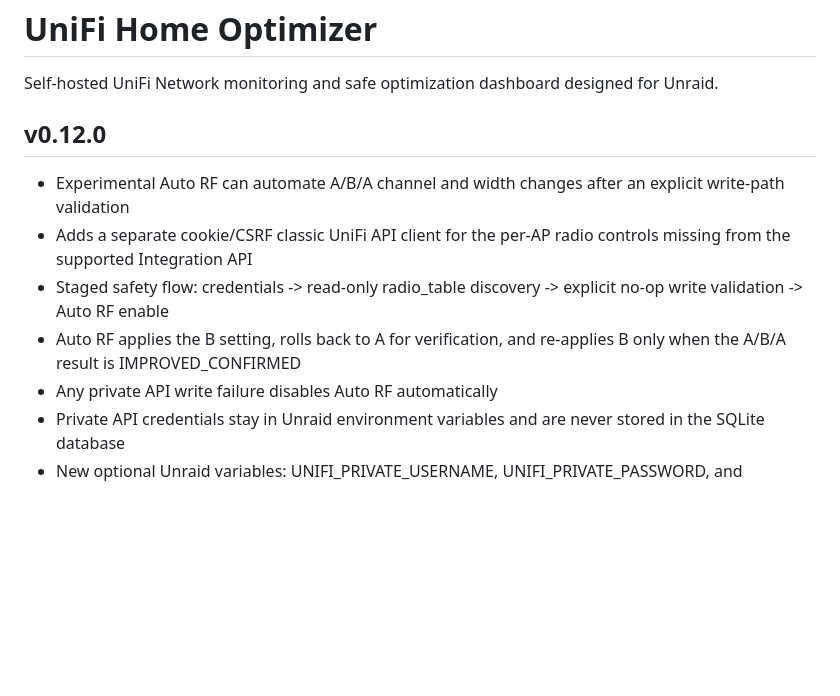
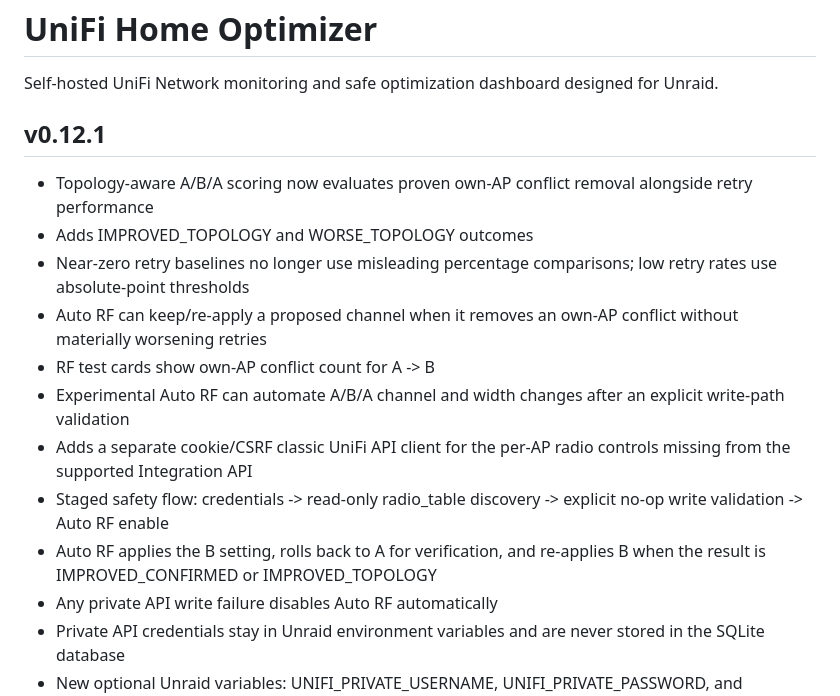
Before and after one commit to apatel1927/unifi-home-optimizer, a Markdown page: README.md, the part around the change. GitHub-like rendering; blank space fills up the shorter version.

Commit message:
Document 0.12.1 topology-aware RF scoring

```diff
--- a/README.md
+++ b/README.md
@@ -2,12 +2,17 @@
 
 Self-hosted UniFi Network monitoring and safe optimization dashboard designed for Unraid.
 
-## v0.12.0
+## v0.12.1
 
+- Topology-aware A/B/A scoring now evaluates proven own-AP conflict removal alongside retry performance
+- Adds IMPROVED_TOPOLOGY and WORSE_TOPOLOGY outcomes
+- Near-zero retry baselines no longer use misleading percentage comparisons; low retry rates use absolute-point thresholds
+- Auto RF can keep/re-apply a proposed channel when it removes an own-AP conflict without materially worsening retries
+- RF test cards show own-AP conflict count for A -> B
 - Experimental Auto RF can automate A/B/A channel and width changes after an explicit write-path validation
 - Adds a separate cookie/CSRF classic UniFi API client for the per-AP radio controls missing from the supported Integration API
 - Staged safety flow: credentials -> read-only radio_table discovery -> explicit no-op write validation -> Auto RF enable
-- Auto RF applies the B setting, rolls back to A for verification, and re-applies B only when the A/B/A result is IMPROVED_CONFIRMED
+- Auto RF applies the B setting, rolls back to A for verification, and re-applies B when the result is IMPROVED_CONFIRMED or IMPROVED_TOPOLOGY
 - Any private API write failure disables Auto RF automatically
 - Private API credentials stay in Unraid environment variables and are never stored in the SQLite database
 - New optional Unraid variables: UNIFI_PRIVATE_USERNAME, UNIFI_PRIVATE_PASSWORD, and UNIFI_SITE_NAME
```
